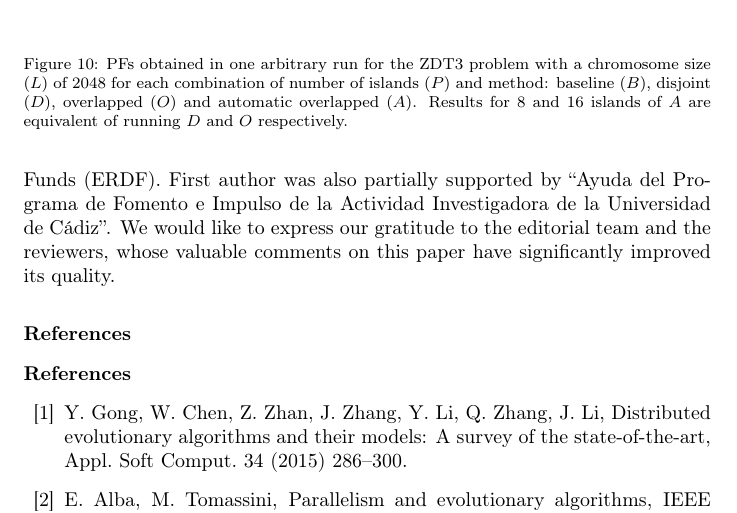
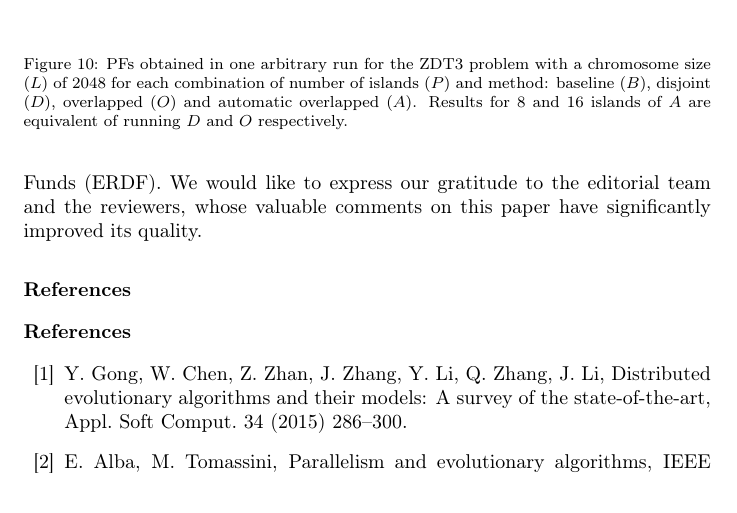
Before and after one commit to geneura-papers/2016-HPCA-HPMOON, a LaTeX paper (hpmoon-asoco.tex): part of page 22 of 28, cut so that both start at the same text. Compiled offline with pdfLaTeX; the source files are stored in an older character set and shown here as Unicode.

Commit message:
Removed UCA funding just in case

```diff
--- a/hpmoon-asoco.tex
+++ b/hpmoon-asoco.tex
@@ -1079,7 +1079,7 @@ relevant issue to be addressed.
 \section*{Acknowledgements}
 
 This work has been partially funded by project SPIP2017-02116 (Spanish ``Direcci\'on General de Tr\'afico''), and projects, TIN2015-67020-P, DeepBio TIN2017-85727-C4-2-P  and TEC2015-68752 (Spanish ``Ministerio de
-Econom{\'i}a y Competitividad'') and PGC2018-098813-B-C31 (Spanish ``Ministerio de Ciencia, Innovación y Universidades''), and by European Regional Development Funds (ERDF). First author was also partially supported by ``Ayuda del Programa de Fomento e Impulso de la Actividad Investigadora de la Universidad de C\'adiz''.
+Econom{\'i}a y Competitividad'') and PGC2018-098813-B-C31 (Spanish ``Ministerio de Ciencia, Innovación y Universidades''), and by European Regional Development Funds (ERDF).
 We would like to express our gratitude to the editorial team and the reviewers, whose valuable comments on this paper have significantly improved its quality.
 
 \section*{References}
```
